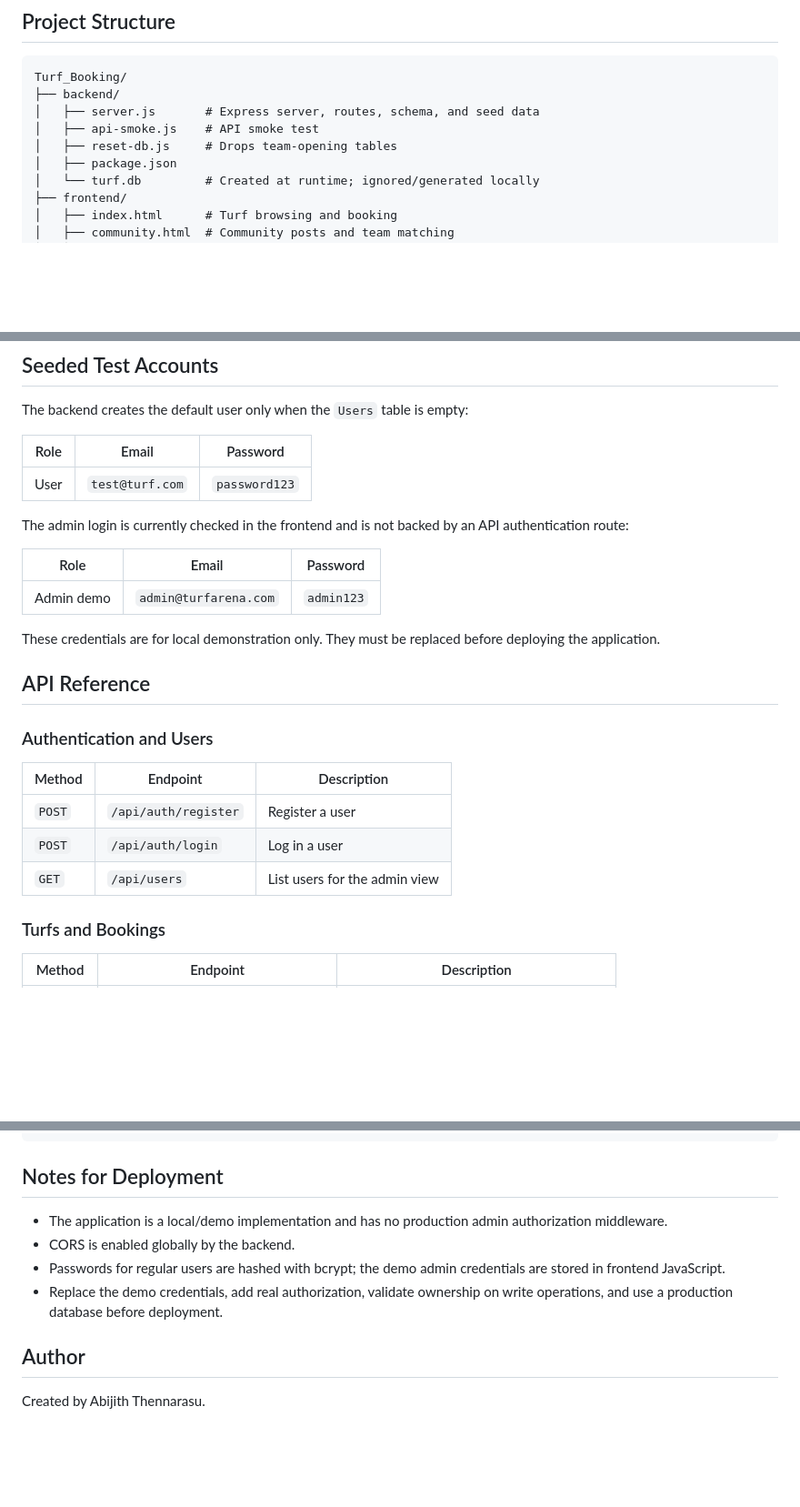
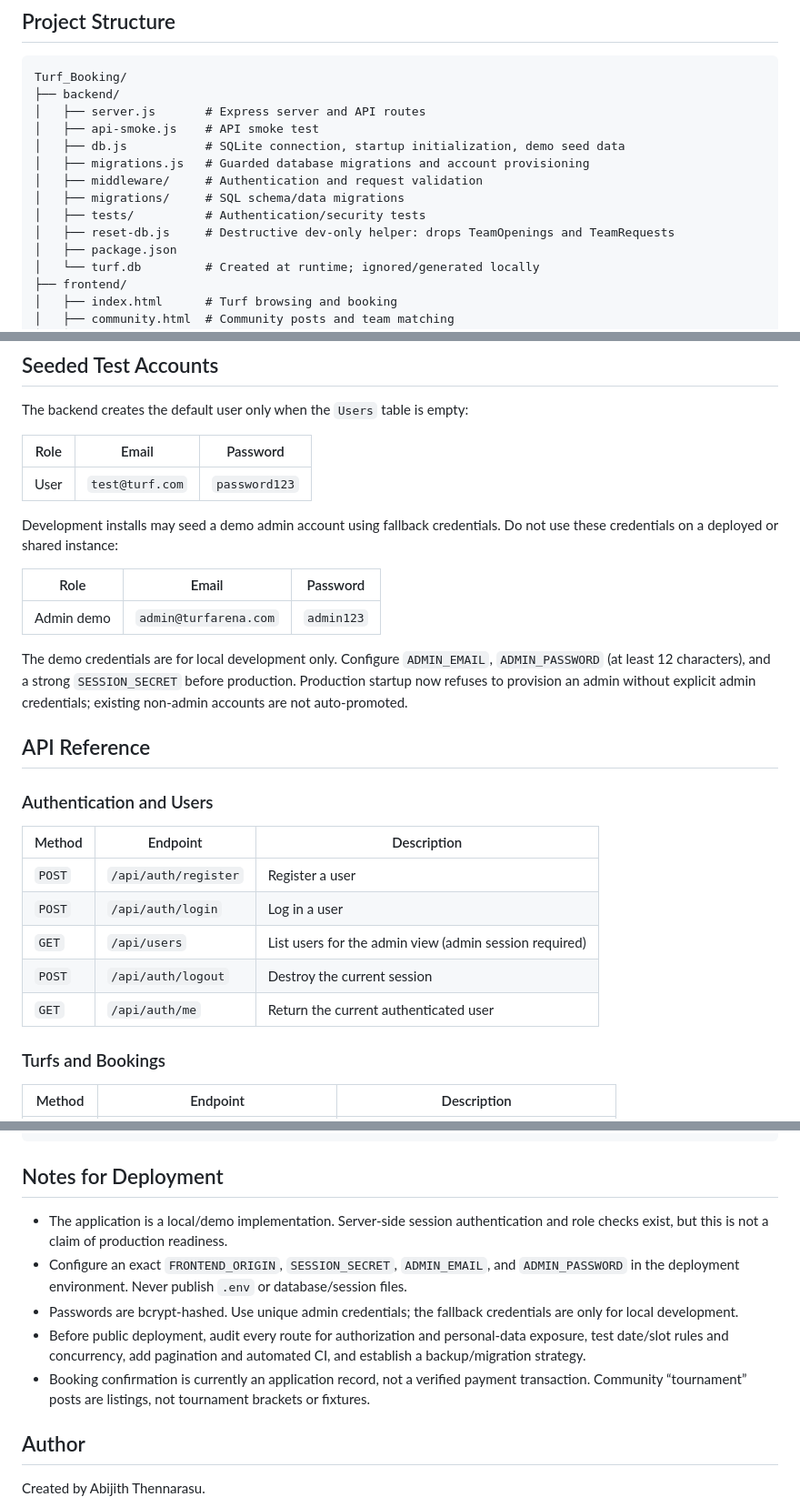
Before and after one commit to AbijithT7/turf-booking, a Markdown page: README.md, 3 parts joined by grey strips. Shown at 91% size. Drawn GitHub-style; blank space fills up the shorter version.

Commit message:
Align README claims and setup guidance with current implementation

````diff
--- a/README.md
+++ b/README.md
@@ -30,9 +30,14 @@ The project uses a static HTML/CSS/JavaScript frontend served by an Express back
 ```text
 Turf_Booking/
 ├── backend/
-│   ├── server.js       # Express server, routes, schema, and seed data
+│   ├── server.js       # Express server and API routes
 │   ├── api-smoke.js    # API smoke test
-│   ├── reset-db.js     # Drops team-opening tables
+│   ├── db.js           # SQLite connection, startup initialization, demo seed data
+│   ├── migrations.js   # Guarded database migrations and account provisioning
+│   ├── middleware/     # Authentication and request validation
+│   ├── migrations/     # SQL schema/data migrations
+│   ├── tests/          # Authentication/security tests
+│   ├── reset-db.js     # Destructive dev-only helper: drops TeamOpenings and TeamRequests
 │   ├── package.json
 │   └── turf.db         # Created at runtime; ignored/generated locally
 ├── frontend/
@@ -110,13 +115,13 @@ The backend creates the default user only when the `Users` table is empty:
 | ---- | --------------- | ------------- |
 | User | `test@turf.com` | `password123` |
 
-The admin login is currently checked in the frontend and is not backed by an API authentication route:
+Development installs may seed a demo admin account using fallback credentials. Do not use these credentials on a deployed or shared instance:
 
 | Role       | Email                 | Password   |
 | ---------- | --------------------- | ---------- |
 | Admin demo | `admin@turfarena.com` | `admin123` |
 
-These credentials are for local demonstration only. They must be replaced before deploying the application.
+The demo credentials are for local development only. Configure `ADMIN_EMAIL`, `ADMIN_PASSWORD` (at least 12 characters), and a strong `SESSION_SECRET` before production. Production startup now refuses to provision an admin without explicit admin credentials; existing non-admin accounts are not auto-promoted.
 
 ## API Reference
 
@@ -126,7 +131,9 @@ These credentials are for local demonstration only. They must be replaced before
 | ------ | -------------------- | ----------------------------- |
 | `POST` | `/api/auth/register` | Register a user               |
 | `POST` | `/api/auth/login`    | Log in a user                 |
-| `GET`  | `/api/users`         | List users for the admin view |
+| `GET`  | `/api/users`         | List users for the admin view (admin session required) |
+| `POST` | `/api/auth/logout`   | Destroy the current session |
+| `GET`  | `/api/auth/me`       | Return the current authenticated user |
 
 ### Turfs and Bookings
 
@@ -194,10 +201,11 @@ npm run test:frontend
 
 ## Notes for Deployment
 
-- The application is a local/demo implementation and has no production admin authorization middleware.
-- CORS is enabled globally by the backend.
-- Passwords for regular users are hashed with bcrypt; the demo admin credentials are stored in frontend JavaScript.
-- Replace the demo credentials, add real authorization, validate ownership on write operations, and use a production database before deployment.
+- The application is a local/demo implementation. Server-side session authentication and role checks exist, but this is not a claim of production readiness.
+- Configure an exact `FRONTEND_ORIGIN`, `SESSION_SECRET`, `ADMIN_EMAIL`, and `ADMIN_PASSWORD` in the deployment environment. Never publish `.env` or database/session files.
+- Passwords are bcrypt-hashed. Use unique admin credentials; the fallback credentials are only for local development.
+- Before public deployment, audit every route for authorization and personal-data exposure, test date/slot rules and concurrency, add pagination and automated CI, and establish a backup/migration strategy.
+- Booking confirmation is currently an application record, not a verified payment transaction. Community “tournament” posts are listings, not tournament brackets or fixtures.
 
 ## Author
 
````
Also changed, not shown: other parts of README.md (+3 -3 lines).
